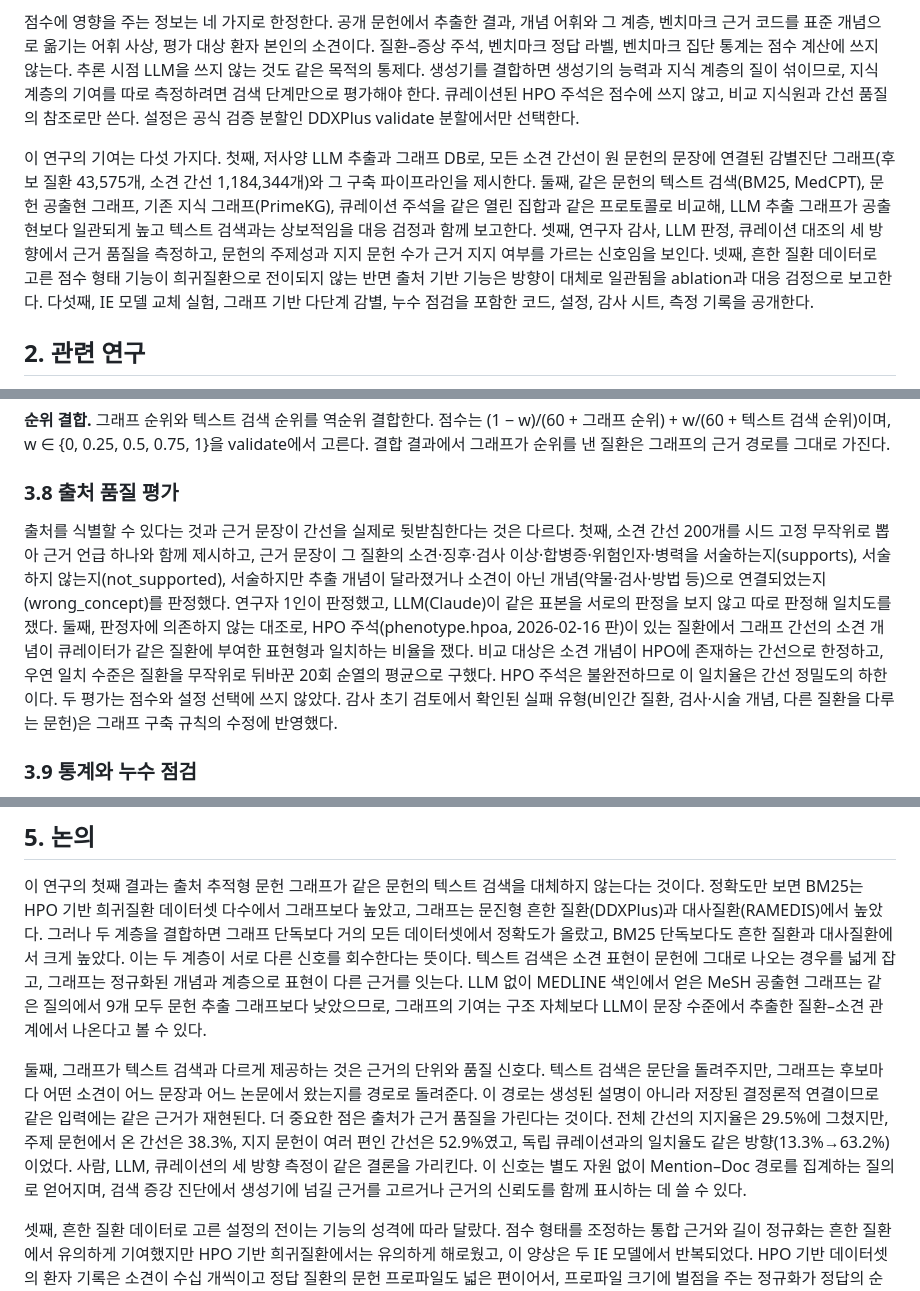
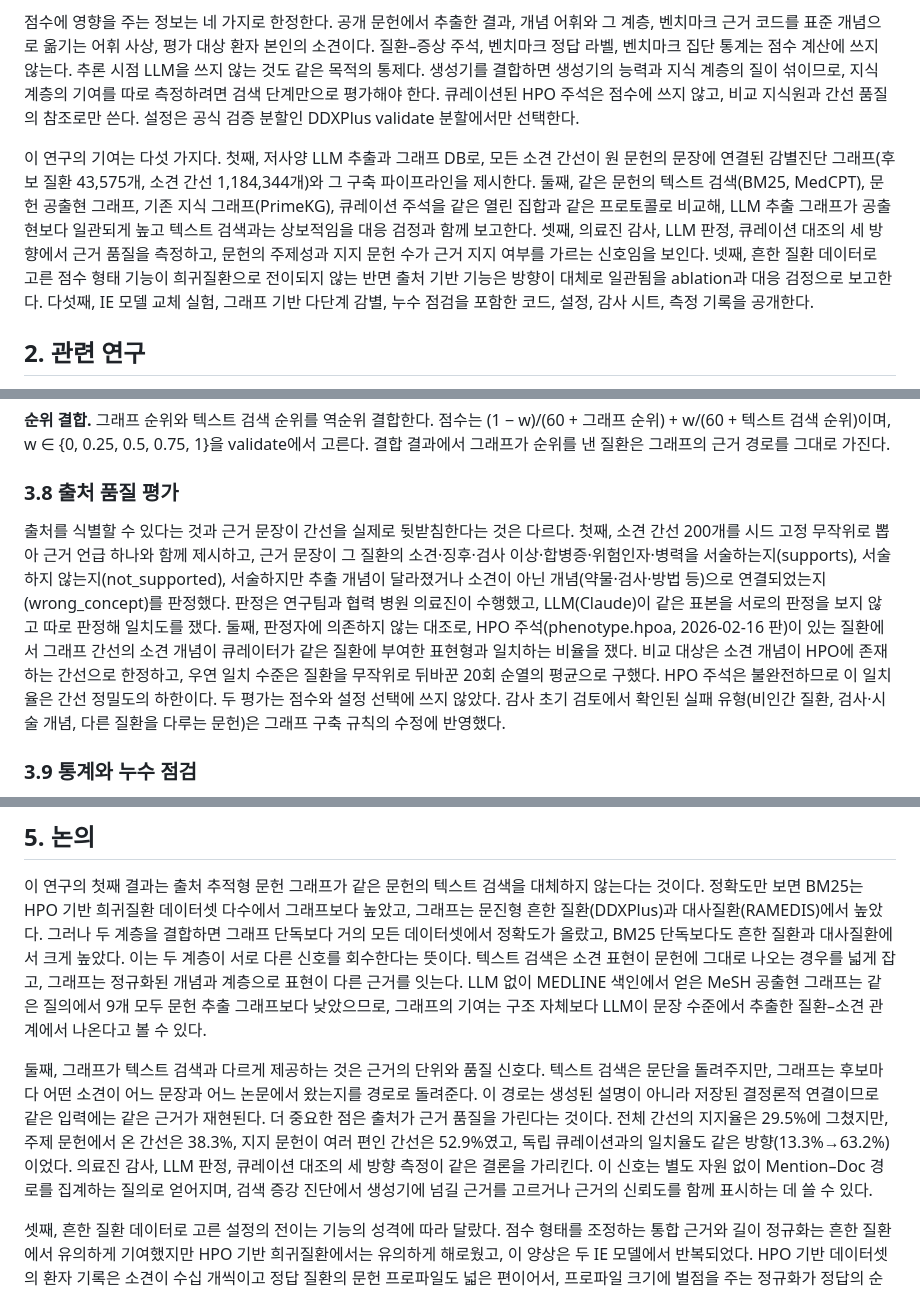
Before and after one commit to MENINBLOX/graph-ddxplus, a Markdown page: draft/paper_ko_v2/paper_ko.md, 3 parts joined by grey strips. GitHub-like rendering.

```diff
--- a/draft/paper_ko_v2/paper_ko.md
+++ b/draft/paper_ko_v2/paper_ko.md
@@ -18,7 +18,7 @@
 
 점수에 영향을 주는 정보는 네 가지로 한정한다. 공개 문헌에서 추출한 결과, 개념 어휘와 그 계층, 벤치마크 근거 코드를 표준 개념으로 옮기는 어휘 사상, 평가 대상 환자 본인의 소견이다. 질환–증상 주석, 벤치마크 정답 라벨, 벤치마크 집단 통계는 점수 계산에 쓰지 않는다. 추론 시점 LLM을 쓰지 않는 것도 같은 목적의 통제다. 생성기를 결합하면 생성기의 능력과 지식 계층의 질이 섞이므로, 지식 계층의 기여를 따로 측정하려면 검색 단계만으로 평가해야 한다. 큐레이션된 HPO 주석은 점수에 쓰지 않고, 비교 지식원과 간선 품질의 참조로만 쓴다. 설정은 공식 검증 분할인 DDXPlus validate 분할에서만 선택한다.
 
-이 연구의 기여는 다섯 가지다. 첫째, 저사양 LLM 추출과 그래프 DB로, 모든 소견 간선이 원 문헌의 문장에 연결된 감별진단 그래프(후보 질환 43,575개, 소견 간선 1,184,344개)와 그 구축 파이프라인을 제시한다. 둘째, 같은 문헌의 텍스트 검색(BM25, MedCPT), 문헌 공출현 그래프, 기존 지식 그래프(PrimeKG), 큐레이션 주석을 같은 열린 집합과 같은 프로토콜로 비교해, LLM 추출 그래프가 공출현보다 일관되게 높고 텍스트 검색과는 상보적임을 대응 검정과 함께 보고한다. 셋째, 연구자 감사, LLM 판정, 큐레이션 대조의 세 방향에서 근거 품질을 측정하고, 문헌의 주제성과 지지 문헌 수가 근거 지지 여부를 가르는 신호임을 보인다. 넷째, 흔한 질환 데이터로 고른 점수 형태 기능이 희귀질환으로 전이되지 않는 반면 출처 기반 기능은 방향이 대체로 일관됨을 ablation과 대응 검정으로 보고한다. 다섯째, IE 모델 교체 실험, 그래프 기반 다단계 감별, 누수 점검을 포함한 코드, 설정, 감사 시트, 측정 기록을 공개한다.
+이 연구의 기여는 다섯 가지다. 첫째, 저사양 LLM 추출과 그래프 DB로, 모든 소견 간선이 원 문헌의 문장에 연결된 감별진단 그래프(후보 질환 43,575개, 소견 간선 1,184,344개)와 그 구축 파이프라인을 제시한다. 둘째, 같은 문헌의 텍스트 검색(BM25, MedCPT), 문헌 공출현 그래프, 기존 지식 그래프(PrimeKG), 큐레이션 주석을 같은 열린 집합과 같은 프로토콜로 비교해, LLM 추출 그래프가 공출현보다 일관되게 높고 텍스트 검색과는 상보적임을 대응 검정과 함께 보고한다. 셋째, 의료진 감사, LLM 판정, 큐레이션 대조의 세 방향에서 근거 품질을 측정하고, 문헌의 주제성과 지지 문헌 수가 근거 지지 여부를 가르는 신호임을 보인다. 넷째, 흔한 질환 데이터로 고른 점수 형태 기능이 희귀질환으로 전이되지 않는 반면 출처 기반 기능은 방향이 대체로 일관됨을 ablation과 대응 검정으로 보고한다. 다섯째, IE 모델 교체 실험, 그래프 기반 다단계 감별, 누수 점검을 포함한 코드, 설정, 감사 시트, 측정 기록을 공개한다.
 
 ## 2. 관련 연구
 
@@ -123,7 +123,7 @@ Table 3. Benchmarks (encoding, patients, source type)
 
 ### 3.8 출처 품질 평가
 
-출처를 식별할 수 있다는 것과 근거 문장이 간선을 실제로 뒷받침한다는 것은 다르다. 첫째, 소견 간선 200개를 시드 고정 무작위로 뽑아 근거 언급 하나와 함께 제시하고, 근거 문장이 그 질환의 소견·징후·검사 이상·합병증·위험인자·병력을 서술하는지(supports), 서술하지 않는지(not_supported), 서술하지만 추출 개념이 달라졌거나 소견이 아닌 개념(약물·검사·방법 등)으로 연결되었는지(wrong_concept)를 판정했다. 연구자 1인이 판정했고, LLM(Claude)이 같은 표본을 서로의 판정을 보지 않고 따로 판정해 일치도를 쟀다. 둘째, 판정자에 의존하지 않는 대조로, HPO 주석(phenotype.hpoa, 2026-02-16 판)이 있는 질환에서 그래프 간선의 소견 개념이 큐레이터가 같은 질환에 부여한 표현형과 일치하는 비율을 쟀다. 비교 대상은 소견 개념이 HPO에 존재하는 간선으로 한정하고, 우연 일치 수준은 질환을 무작위로 뒤바꾼 20회 순열의 평균으로 구했다. HPO 주석은 불완전하므로 이 일치율은 간선 정밀도의 하한이다. 두 평가는 점수와 설정 선택에 쓰지 않았다. 감사 초기 검토에서 확인된 실패 유형(비인간 질환, 검사·시술 개념, 다른 질환을 다루는 문헌)은 그래프 구축 규칙의 수정에 반영했다.
+출처를 식별할 수 있다는 것과 근거 문장이 간선을 실제로 뒷받침한다는 것은 다르다. 첫째, 소견 간선 200개를 시드 고정 무작위로 뽑아 근거 언급 하나와 함께 제시하고, 근거 문장이 그 질환의 소견·징후·검사 이상·합병증·위험인자·병력을 서술하는지(supports), 서술하지 않는지(not_supported), 서술하지만 추출 개념이 달라졌거나 소견이 아닌 개념(약물·검사·방법 등)으로 연결되었는지(wrong_concept)를 판정했다. 판정은 연구팀과 협력 병원 의료진이 수행했고, LLM(Claude)이 같은 표본을 서로의 판정을 보지 않고 따로 판정해 일치도를 쟀다. 둘째, 판정자에 의존하지 않는 대조로, HPO 주석(phenotype.hpoa, 2026-02-16 판)이 있는 질환에서 그래프 간선의 소견 개념이 큐레이터가 같은 질환에 부여한 표현형과 일치하는 비율을 쟀다. 비교 대상은 소견 개념이 HPO에 존재하는 간선으로 한정하고, 우연 일치 수준은 질환을 무작위로 뒤바꾼 20회 순열의 평균으로 구했다. HPO 주석은 불완전하므로 이 일치율은 간선 정밀도의 하한이다. 두 평가는 점수와 설정 선택에 쓰지 않았다. 감사 초기 검토에서 확인된 실패 유형(비인간 질환, 검사·시술 개념, 다른 질환을 다루는 문헌)은 그래프 구축 규칙의 수정에 반영했다.
 
 ### 3.9 통계와 누수 점검
 
@@ -301,7 +301,7 @@ Table 11. Published results on the same benchmarks, shown for reference only (co
 
 이 연구의 첫째 결과는 출처 추적형 문헌 그래프가 같은 문헌의 텍스트 검색을 대체하지 않는다는 것이다. 정확도만 보면 BM25는 HPO 기반 희귀질환 데이터셋 다수에서 그래프보다 높았고, 그래프는 문진형 흔한 질환(DDXPlus)과 대사질환(RAMEDIS)에서 높았다. 그러나 두 계층을 결합하면 그래프 단독보다 거의 모든 데이터셋에서 정확도가 올랐고, BM25 단독보다도 흔한 질환과 대사질환에서 크게 높았다. 이는 두 계층이 서로 다른 신호를 회수한다는 뜻이다. 텍스트 검색은 소견 표현이 문헌에 그대로 나오는 경우를 넓게 잡고, 그래프는 정규화된 개념과 계층으로 표현이 다른 근거를 잇는다. LLM 없이 MEDLINE 색인에서 얻은 MeSH 공출현 그래프는 같은 질의에서 9개 모두 문헌 추출 그래프보다 낮았으므로, 그래프의 기여는 구조 자체보다 LLM이 문장 수준에서 추출한 질환–소견 관계에서 나온다고 볼 수 있다.
 
-둘째, 그래프가 텍스트 검색과 다르게 제공하는 것은 근거의 단위와 품질 신호다. 텍스트 검색은 문단을 돌려주지만, 그래프는 후보마다 어떤 소견이 어느 문장과 어느 논문에서 왔는지를 경로로 돌려준다. 이 경로는 생성된 설명이 아니라 저장된 결정론적 연결이므로 같은 입력에는 같은 근거가 재현된다. 더 중요한 점은 출처가 근거 품질을 가린다는 것이다. 전체 간선의 지지율은 29.5%에 그쳤지만, 주제 문헌에서 온 간선은 38.3%, 지지 문헌이 여러 편인 간선은 52.9%였고, 독립 큐레이션과의 일치율도 같은 방향(13.3%→63.2%)이었다. 사람, LLM, 큐레이션의 세 방향 측정이 같은 결론을 가리킨다. 이 신호는 별도 자원 없이 Mention–Doc 경로를 집계하는 질의로 얻어지며, 검색 증강 진단에서 생성기에 넘길 근거를 고르거나 근거의 신뢰도를 함께 표시하는 데 쓸 수 있다.
+둘째, 그래프가 텍스트 검색과 다르게 제공하는 것은 근거의 단위와 품질 신호다. 텍스트 검색은 문단을 돌려주지만, 그래프는 후보마다 어떤 소견이 어느 문장과 어느 논문에서 왔는지를 경로로 돌려준다. 이 경로는 생성된 설명이 아니라 저장된 결정론적 연결이므로 같은 입력에는 같은 근거가 재현된다. 더 중요한 점은 출처가 근거 품질을 가린다는 것이다. 전체 간선의 지지율은 29.5%에 그쳤지만, 주제 문헌에서 온 간선은 38.3%, 지지 문헌이 여러 편인 간선은 52.9%였고, 독립 큐레이션과의 일치율도 같은 방향(13.3%→63.2%)이었다. 의료진 감사, LLM 판정, 큐레이션 대조의 세 방향 측정이 같은 결론을 가리킨다. 이 신호는 별도 자원 없이 Mention–Doc 경로를 집계하는 질의로 얻어지며, 검색 증강 진단에서 생성기에 넘길 근거를 고르거나 근거의 신뢰도를 함께 표시하는 데 쓸 수 있다.
 
 셋째, 흔한 질환 데이터로 고른 설정의 전이는 기능의 성격에 따라 달랐다. 점수 형태를 조정하는 통합 근거와 길이 정규화는 흔한 질환에서 유의하게 기여했지만 HPO 기반 희귀질환에서는 유의하게 해로웠고, 이 양상은 두 IE 모델에서 반복되었다. HPO 기반 데이터셋의 환자 기록은 소견이 수십 개씩이고 정답 질환의 문헌 프로파일도 넓은 편이어서, 프로파일 크기에 벌점을 주는 정규화가 정답의 순위를 끌어내렸을 가능성이 있다. 페닐케톤뇨증 대신 프로파일이 짧은 상위 개념이 1위에 오른 RAMEDIS 사례도 같은 방향이다. BM25가 선택한 점수 형태(소견별 최댓값의 합)에 길이 정규화가 없다는 점, 그리고 그래프에서 길이 정규화를 끄면 PUMCH_L에서 BM25와 비슷해진다는 점(51.0% 대 49.2%)도 이 해석과 맞는다. 반면 출처 기반 기능인 주제 문헌 가중은 방향이 대체로 일관되었으나(Top-1 8/9, p = 0.039), Top-10의 개별 유의는 3개 데이터셋에 그쳤다. 공식 validation 분할이 흔한 질환에만 있는 조건에서는 데이터셋과 무관하게 정의되는 출처 신호에 기반한 기능이 점수 형태 기능보다 안전한 선택이다.
 
```
Also changed, not shown: other parts of draft/paper_ko_v2/paper_ko.md (+5 -5 lines), docs/research_design.md (+6 -6 lines).
